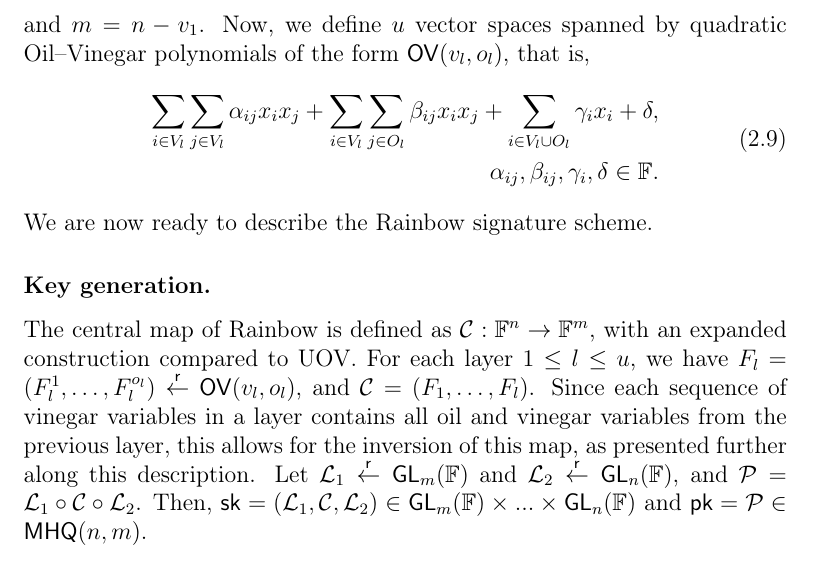
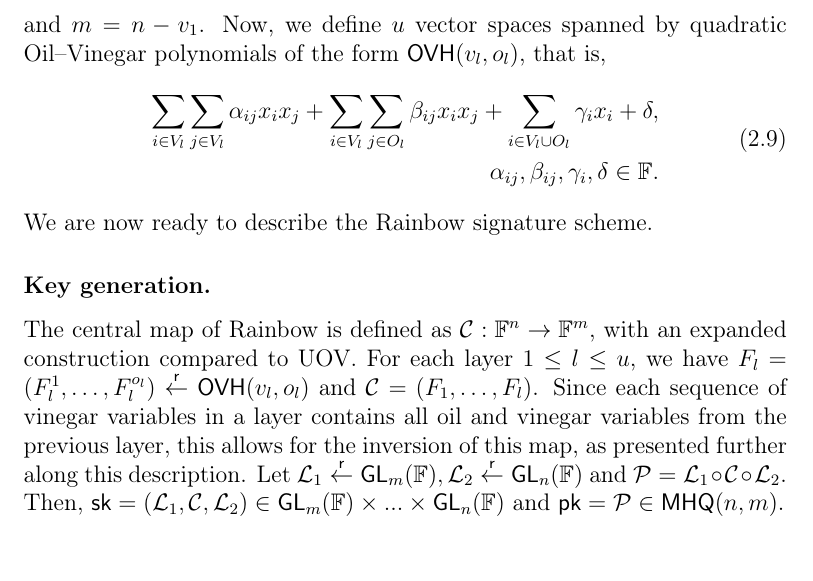
Before and after one commit to zambonin/msc, a LaTeX thesis (main.tex): part of page 24 of 51, cut so that both start at the same text. Compiled offline with pdfLaTeX.

Commit message:
overleaf_to_git: update main.tex from r8047 to r8052

```diff
--- a/main.tex
+++ b/main.tex
@@ -536,7 +536,7 @@ field elements.
 
 The Rainbow signature scheme, originally defined in~\cite{Ding:200506}, is a generalized version of UOV that reduces the length of keys and signatures. This is achieved due to the combination of several smaller ``oil and vinegar'' layers, that are combined to create a ``rainbow''.
 
-Consider a finite field $\mathbb{F}$ and $u, n \in \mathbb{N}$ where $u \leq n$. Choose a sequence of integers $v_{1}, \dots, v_{u}$ such that $0 = v_{0} < v_{1} < \cdots < v_{u} < v_{u + 1} = n$. Take the usual set $V = \{1, \dots, n\}$ and, for the range $1 \leq l \leq u$, define vinegar variables as $V_{l} = \{1, \dots, v_{l}\}$ and oil variables as $O_{l} = \{v_{l} + 1, \dots, v_{l + 1}\}$. We note that $V_{1} \subset \dots \subset V_{u + 1} = V$ and $O_{l} = V_{l + 1} - V_{l}$. Let $o_{l} = |O_{l}|$ and $m = n - v_{1}$. Now, we define $u$ vector spaces spanned by quadratic Oil--Vinegar polynomials of the form $\mathsf{OV}(v_{l}, o_{l})$, that is,
+Consider a finite field $\mathbb{F}$ and $u, n \in \mathbb{N}$ where $u \leq n$. Choose a sequence of integers $v_{1}, \dots, v_{u}$ such that $0 = v_{0} < v_{1} < \cdots < v_{u} < v_{u + 1} = n$. Take the usual set $V = \{1, \dots, n\}$ and, for the range $1 \leq l \leq u$, define vinegar variables as $V_{l} = \{1, \dots, v_{l}\}$ and oil variables as $O_{l} = \{v_{l} + 1, \dots, v_{l + 1}\}$. We note that $V_{1} \subset \dots \subset V_{u + 1} = V$ and $O_{l} = V_{l + 1} - V_{l}$. Let $o_{l} = |O_{l}|$ and $m = n - v_{1}$. Now, we define $u$ vector spaces spanned by quadratic Oil--Vinegar polynomials of the form $\mathsf{OVH}(v_{l}, o_{l})$, that is,
 \begin{align}\label{eq:ov}
   \begin{split}
     \sum_{i \in V_{l}} \sum_{j \in V_{l}} \alpha_{ij} x_{i} x_{j}
@@ -549,7 +549,7 @@ We are now ready to describe the Rainbow signature scheme.
 
 \subsubsection{Key generation.}
 
-The central map of Rainbow is defined as $\mathcal{C} : \mathbb{F}^{n} \to \mathbb{F}^{m}$, with an expanded construction compared to UOV. For each layer $1 \leq l \leq u$, we have $F_{l} = (F_{l}^{1}, \dots, F_{l}^{o_{l}}) \random \mathsf{OV}(v_{l}, o_{l})$, and $\mathcal{C} = (F_{1}, \dots, F_{l})$. Since each sequence of vinegar variables in a layer contains all oil and vinegar variables from the previous layer, this allows for the inversion of this map, as presented further along this description. Let $\mathcal{L}_{1} \random \mathsf{GL}_{m}(\mathbb{F})$ and $\mathcal{L}_{2} \random \mathsf{GL}_{n}(\mathbb{F})$, and $\mathcal{P} = \mathcal{L}_{1} \circ \mathcal{C} \circ \mathcal{L}_{2}$. Then, $\mathsf{sk} = (\mathcal{L}_{1}, \mathcal{C}, \mathcal{L}_{2}) \in \mathsf{GL}_{m}(\mathbb{F}) \times ... \times \mathsf{GL}_{n}(\mathbb{F})$ and $\mathsf{pk} = \mathcal{P} \in \mathsf{MHQ}(n, m)$.
+The central map of Rainbow is defined as $\mathcal{C} : \mathbb{F}^{n} \to \mathbb{F}^{m}$, with an expanded construction compared to UOV. For each layer $1 \leq l \leq u$, we have $F_{l} = (F_{l}^{1}, \dots, F_{l}^{o_{l}}) \random \mathsf{OVH}(v_{l}, o_{l})$ and $\mathcal{C} = (F_{1}, \dots, F_{l})$. Since each sequence of vinegar variables in a layer contains all oil and vinegar variables from the previous layer, this allows for the inversion of this map, as presented further along this description. Let $\mathcal{L}_{1} \random \mathsf{GL}_{m}(\mathbb{F}), \mathcal{L}_{2} \random \mathsf{GL}_{n}(\mathbb{F})$ and $\mathcal{P} = \mathcal{L}_{1} \circ \mathcal{C} \circ \mathcal{L}_{2}$. Then, $\mathsf{sk} = (\mathcal{L}_{1}, \mathcal{C}, \mathcal{L}_{2}) \in \mathsf{GL}_{m}(\mathbb{F}) \times ... \times \mathsf{GL}_{n}(\mathbb{F})$ and $\mathsf{pk} = \mathcal{P} \in \mathsf{MHQ}(n, m)$.
 
 \subsubsection{Signature generation.}
 
```
